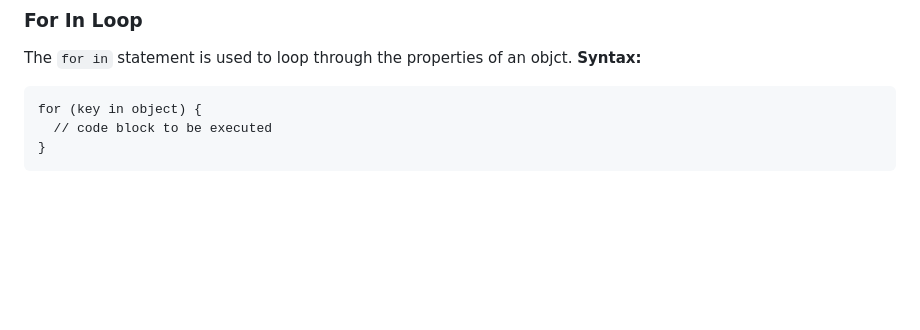
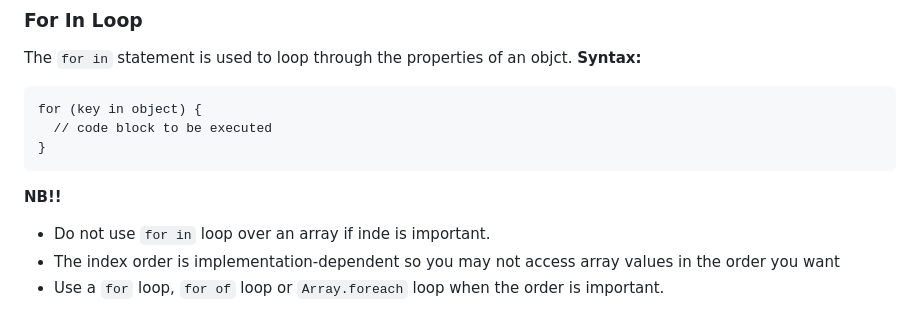
Before and after one commit to Zeb-0/Learn_JS, a Markdown page: notes.md, the part around the change. GitHub-like rendering; blank space fills up the shorter version.

Commit message:
more on for loops

````diff
--- a/notes.md
+++ b/notes.md
@@ -170,3 +170,8 @@ for (key in object) {
   // code block to be executed
 }
 ```
+
+**NB!!**
+- Do not use `for in` loop over an array if inde is important.
+- The index order is implementation-dependent so you may not access array values in the order you want
+- Use a `for` loop, `for of` loop or `Array.foreach` loop when the order is important.
````
